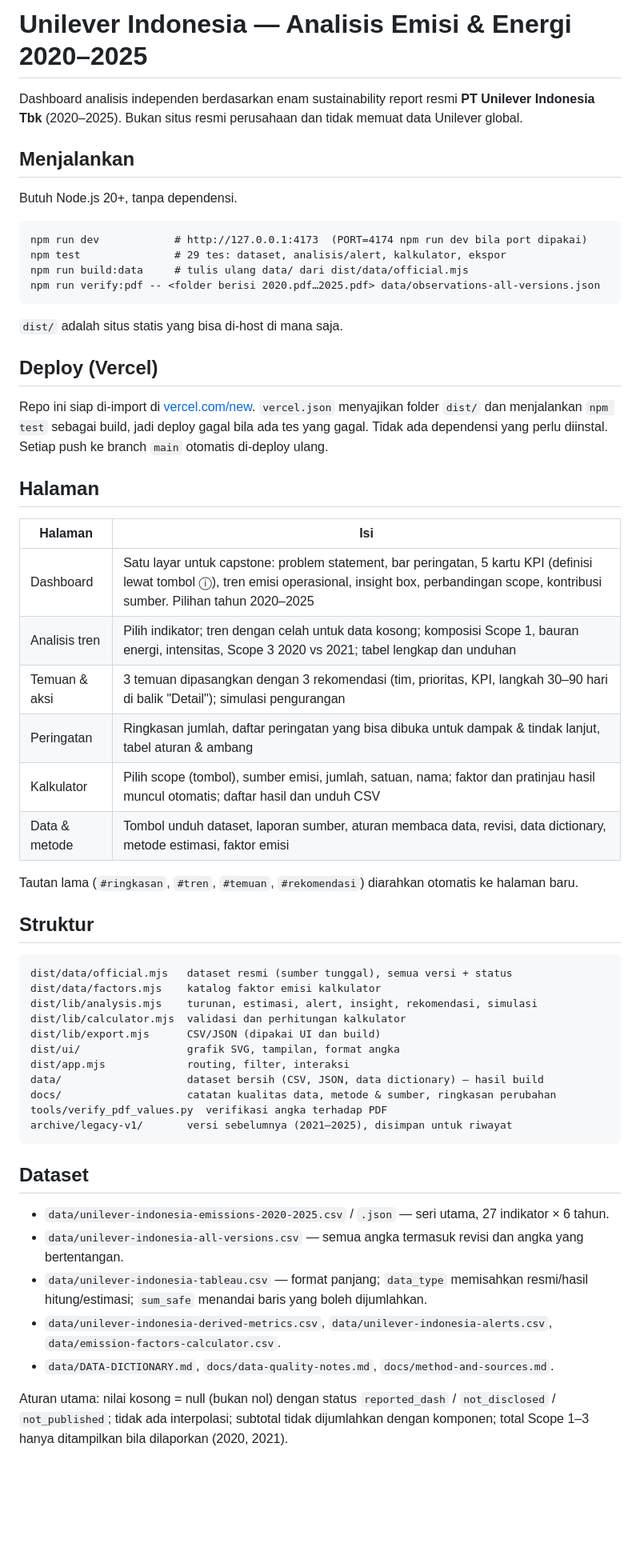
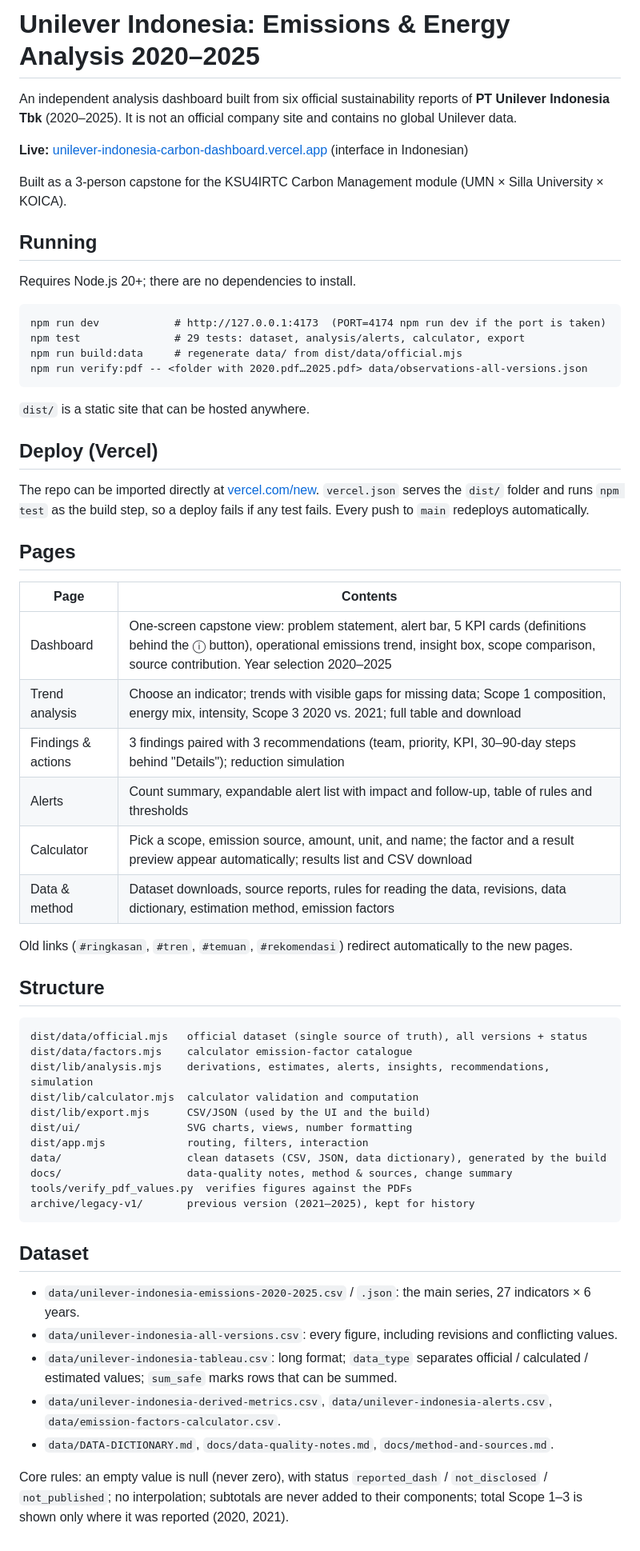
Before and after one commit to brianrickyb/unilever-indonesia-carbon-dashboard, a Markdown page: README.md, the part around the change. Shown at 80% size. Drawn GitHub-style; blank space fills up the shorter version.

Commit message:
docs: translate README to English
Co-Authored-By: Claude Opus 5.5 <noreply@anthropic.com>

````diff
--- a/README.md
+++ b/README.md
@@ -1,59 +1,63 @@
-# Unilever Indonesia — Analisis Emisi & Energi 2020–2025
+# Unilever Indonesia: Emissions & Energy Analysis 2020–2025
 
-Dashboard analisis independen berdasarkan enam sustainability report resmi **PT Unilever Indonesia Tbk** (2020–2025). Bukan situs resmi perusahaan dan tidak memuat data Unilever global.
+An independent analysis dashboard built from six official sustainability reports of **PT Unilever Indonesia Tbk** (2020–2025). It is not an official company site and contains no global Unilever data.
 
-## Menjalankan
+**Live:** [unilever-indonesia-carbon-dashboard.vercel.app](https://unilever-indonesia-carbon-dashboard.vercel.app/) (interface in Indonesian)
 
-Butuh Node.js 20+, tanpa dependensi.
+Built as a 3-person capstone for the KSU4IRTC Carbon Management module (UMN × Silla University × KOICA).
+
+## Running
+
+Requires Node.js 20+; there are no dependencies to install.
 
 ```
-npm run dev            # http://127.0.0.1:4173  (PORT=4174 npm run dev bila port dipakai)
-npm test               # 29 tes: dataset, analisis/alert, kalkulator, ekspor
-npm run build:data     # tulis ulang data/ dari dist/data/official.mjs
-npm run verify:pdf -- <folder berisi 2020.pdf…2025.pdf> data/observations-all-versions.json
+npm run dev            # http://127.0.0.1:4173  (PORT=4174 npm run dev if the port is taken)
+npm test               # 29 tests: dataset, analysis/alerts, calculator, export
+npm run build:data     # regenerate data/ from dist/data/official.mjs
+npm run verify:pdf -- <folder with 2020.pdf…2025.pdf> data/observations-all-versions.json
 ```
 
-`dist/` adalah situs statis yang bisa di-host di mana saja.
+`dist/` is a static site that can be hosted anywhere.
 
 ## Deploy (Vercel)
 
-Repo ini siap di-import di [vercel.com/new](https://vercel.com/new). `vercel.json` menyajikan folder `dist/` dan menjalankan `npm test` sebagai build, jadi deploy gagal bila ada tes yang gagal. Tidak ada dependensi yang perlu diinstal. Setiap push ke branch `main` otomatis di-deploy ulang.
+The repo can be imported directly at [vercel.com/new](https://vercel.com/new). `vercel.json` serves the `dist/` folder and runs `npm test` as the build step, so a deploy fails if any test fails. Every push to `main` redeploys automatically.
 
-## Halaman
+## Pages
 
-| Halaman | Isi |
+| Page | Contents |
 | --- | --- |
-| Dashboard | Satu layar untuk capstone: problem statement, bar peringatan, 5 kartu KPI (definisi lewat tombol ⓘ), tren emisi operasional, insight box, perbandingan scope, kontribusi sumber. Pilihan tahun 2020–2025 |
-| Analisis tren | Pilih indikator; tren dengan celah untuk data kosong; komposisi Scope 1, bauran energi, intensitas, Scope 3 2020 vs 2021; tabel lengkap dan unduhan |
-| Temuan & aksi | 3 temuan dipasangkan dengan 3 rekomendasi (tim, prioritas, KPI, langkah 30–90 hari di balik "Detail"); simulasi pengurangan |
-| Peringatan | Ringkasan jumlah, daftar peringatan yang bisa dibuka untuk dampak & tindak lanjut, tabel aturan & ambang |
-| Kalkulator | Pilih scope (tombol), sumber emisi, jumlah, satuan, nama; faktor dan pratinjau hasil muncul otomatis; daftar hasil dan unduh CSV |
-| Data & metode | Tombol unduh dataset, laporan sumber, aturan membaca data, revisi, data dictionary, metode estimasi, faktor emisi |
+| Dashboard | One-screen capstone view: problem statement, alert bar, 5 KPI cards (definitions behind the ⓘ button), operational emissions trend, insight box, scope comparison, source contribution. Year selection 2020–2025 |
+| Trend analysis | Choose an indicator; trends with visible gaps for missing data; Scope 1 composition, energy mix, intensity, Scope 3 2020 vs. 2021; full table and download |
+| Findings & actions | 3 findings paired with 3 recommendations (team, priority, KPI, 30–90-day steps behind "Details"); reduction simulation |
+| Alerts | Count summary, expandable alert list with impact and follow-up, table of rules and thresholds |
+| Calculator | Pick a scope, emission source, amount, unit, and name; the factor and a result preview appear automatically; results list and CSV download |
+| Data & method | Dataset downloads, source reports, rules for reading the data, revisions, data dictionary, estimation method, emission factors |
 
-Tautan lama (`#ringkasan`, `#tren`, `#temuan`, `#rekomendasi`) diarahkan otomatis ke halaman baru.
+Old links (`#ringkasan`, `#tren`, `#temuan`, `#rekomendasi`) redirect automatically to the new pages.
 
-## Struktur
+## Structure
 
 ```
-dist/data/official.mjs   dataset resmi (sumber tunggal), semua versi + status
-dist/data/factors.mjs    katalog faktor emisi kalkulator
-dist/lib/analysis.mjs    turunan, estimasi, alert, insight, rekomendasi, simulasi
-dist/lib/calculator.mjs  validasi dan perhitungan kalkulator
-dist/lib/export.mjs      CSV/JSON (dipakai UI dan build)
-dist/ui/                 grafik SVG, tampilan, format angka
-dist/app.mjs             routing, filter, interaksi
-data/                    dataset bersih (CSV, JSON, data dictionary) — hasil build
-docs/                    catatan kualitas data, metode & sumber, ringkasan perubahan
-tools/verify_pdf_values.py  verifikasi angka terhadap PDF
-archive/legacy-v1/       versi sebelumnya (2021–2025), disimpan untuk riwayat
+dist/data/official.mjs   official dataset (single source of truth), all versions + status
+dist/data/factors.mjs    calculator emission-factor catalogue
+dist/lib/analysis.mjs    derivations, estimates, alerts, insights, recommendations, simulation
+dist/lib/calculator.mjs  calculator validation and computation
+dist/lib/export.mjs      CSV/JSON (used by the UI and the build)
+dist/ui/                 SVG charts, views, number formatting
+dist/app.mjs             routing, filters, interaction
+data/                    clean datasets (CSV, JSON, data dictionary), generated by the build
+docs/                    data-quality notes, method & sources, change summary
+tools/verify_pdf_values.py  verifies figures against the PDFs
+archive/legacy-v1/       previous version (2021–2025), kept for history
 ```
 
 ## Dataset
 
-- `data/unilever-indonesia-emissions-2020-2025.csv` / `.json` — seri utama, 27 indikator × 6 tahun.
-- `data/unilever-indonesia-all-versions.csv` — semua angka termasuk revisi dan angka yang bertentangan.
-- `data/unilever-indonesia-tableau.csv` — format panjang; `data_type` memisahkan resmi/hasil hitung/estimasi; `sum_safe` menandai baris yang boleh dijumlahkan.
+- `data/unilever-indonesia-emissions-2020-2025.csv` / `.json`: the main series, 27 indicators × 6 years.
+- `data/unilever-indonesia-all-versions.csv`: every figure, including revisions and conflicting values.
+- `data/unilever-indonesia-tableau.csv`: long format; `data_type` separates official / calculated / estimated values; `sum_safe` marks rows that can be summed.
 - `data/unilever-indonesia-derived-metrics.csv`, `data/unilever-indonesia-alerts.csv`, `data/emission-factors-calculator.csv`.
 - `data/DATA-DICTIONARY.md`, `docs/data-quality-notes.md`, `docs/method-and-sources.md`.
 
-Aturan utama: nilai kosong = null (bukan nol) dengan status `reported_dash` / `not_disclosed` / `not_published`; tidak ada interpolasi; subtotal tidak dijumlahkan dengan komponen; total Scope 1–3 hanya ditampilkan bila dilaporkan (2020, 2021).
+Core rules: an empty value is null (never zero), with status `reported_dash` / `not_disclosed` / `not_published`; no interpolation; subtotals are never added to their components; total Scope 1–3 is shown only where it was reported (2020, 2021).
````
